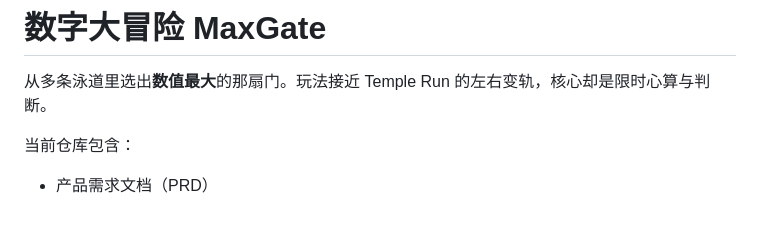
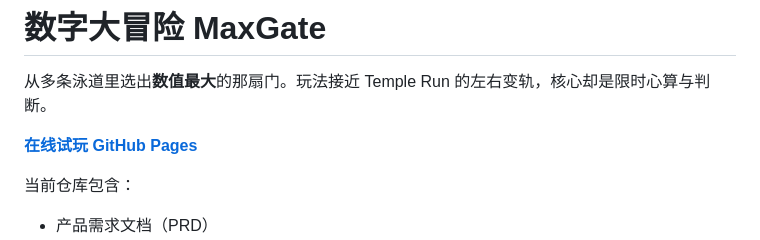
Before and after one commit to TanShilongMario/MaxGate, a Markdown page: README.md, the part around the change. Rendered like a GitHub page; blank space fills up the shorter version.

Commit message:
docs: add live game link

```diff
--- a/README.md
+++ b/README.md
@@ -1,6 +1,8 @@
 # 数字大冒险 MaxGate
 
 从多条泳道里选出**数值最大**的那扇门。玩法接近 Temple Run 的左右变轨，核心却是限时心算与判断。
+
+**[在线试玩 GitHub Pages](https://tanshilongmario.github.io/MaxGate/)**
 
 当前仓库包含：
 
```
